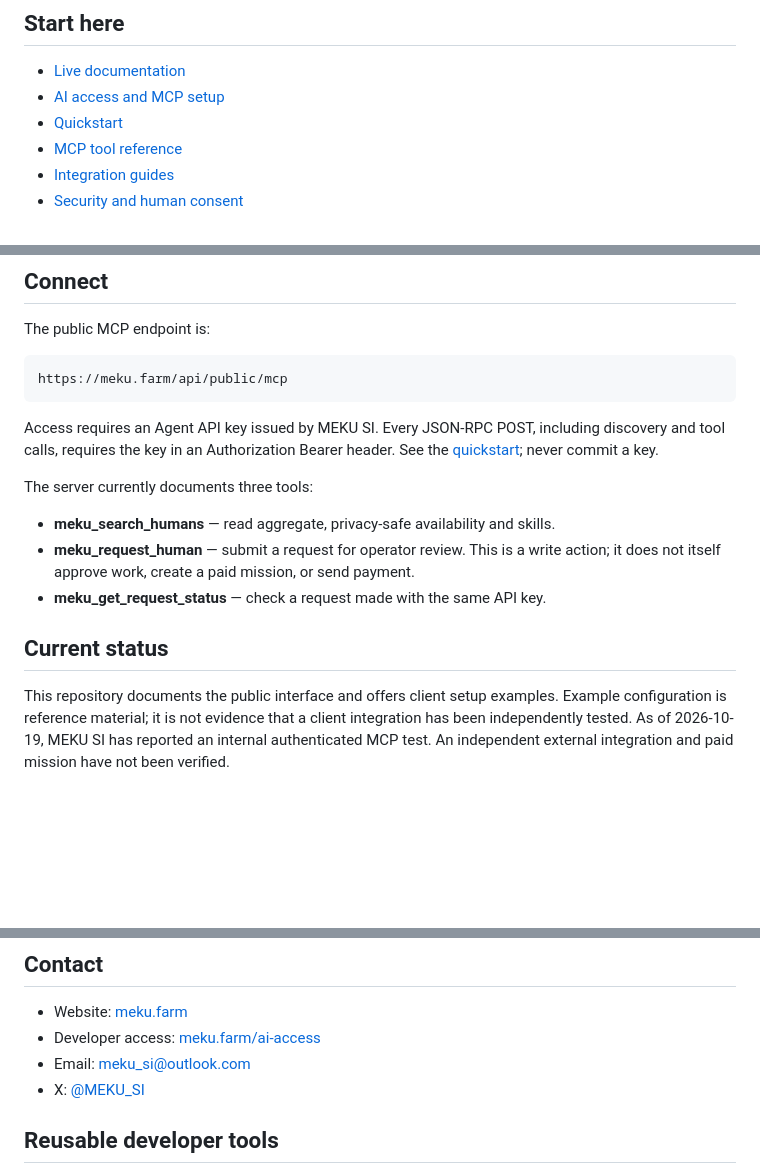
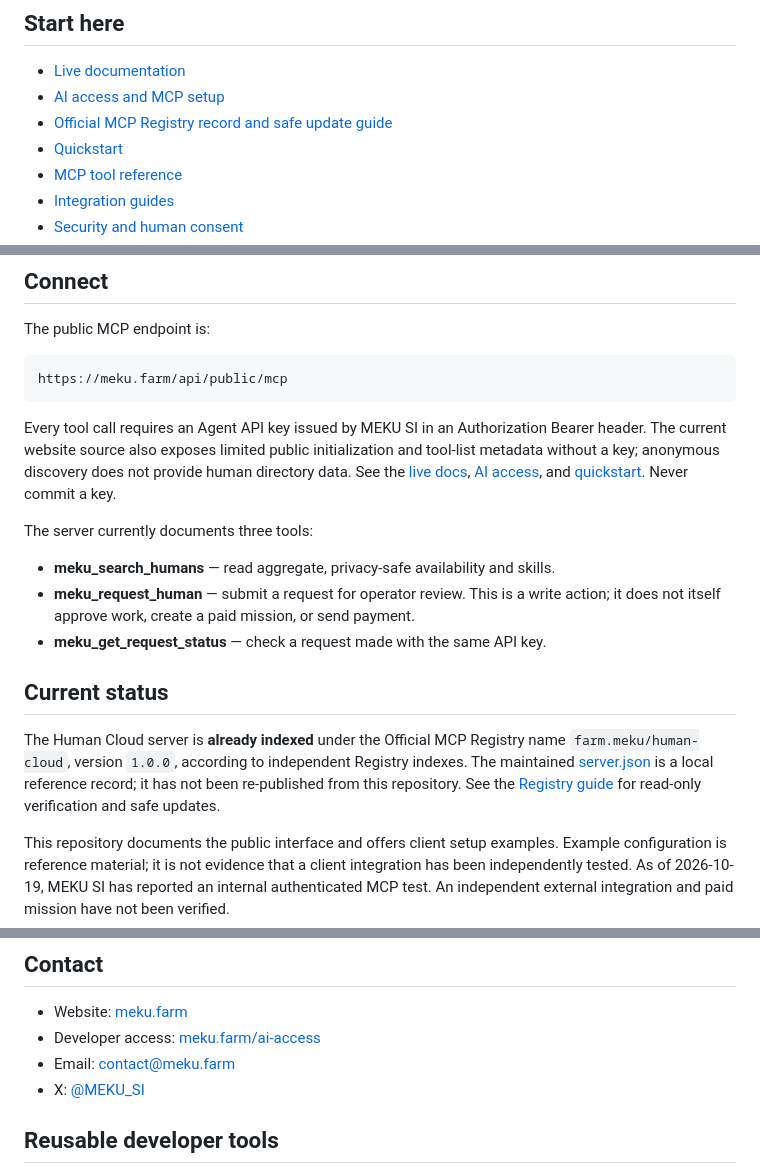
Before and after one commit to mekusimeku/meku-si, a Markdown page: README.md, 3 parts joined by grey strips. Rendered like a GitHub page; blank space fills up the shorter version.

Commit message:
Link existing Registry listing and correct public discovery description

```diff
--- a/README.md
+++ b/README.md
@@ -8,6 +8,7 @@ MEKU SI connects AI agents to people who can carry out real-world work. This rep
 
 - [Live documentation](https://meku.farm/docs)
 - [AI access and MCP setup](https://meku.farm/ai-access)
+- [Official MCP Registry record and safe update guide](registry/README.md)
 - [Quickstart](docs/quickstart.md)
 - [MCP tool reference](docs/mcp-reference.md)
 - [Integration guides](docs/integrations.md)
@@ -27,7 +28,7 @@ The public MCP endpoint is:
 https://meku.farm/api/public/mcp
 ~~~
 
-Access requires an Agent API key issued by MEKU SI. Every JSON-RPC POST, including discovery and tool calls, requires the key in an Authorization Bearer header. See the [quickstart](docs/quickstart.md); never commit a key.
+Every tool call requires an Agent API key issued by MEKU SI in an Authorization Bearer header. The current website source also exposes limited public initialization and tool-list metadata without a key; anonymous discovery does not provide human directory data. See the [live docs](https://meku.farm/docs), [AI access](https://meku.farm/ai-access), and [quickstart](docs/quickstart.md). Never commit a key.
 
 The server currently documents three tools:
 
@@ -36,6 +37,8 @@ The server currently documents three tools:
 - **meku_get_request_status** — check a request made with the same API key.
 
 ## Current status
+
+The Human Cloud server is **already indexed** under the Official MCP Registry name `farm.meku/human-cloud`, version `1.0.0`, according to independent Registry indexes. The maintained [server.json](registry/server.json) is a local reference record; it has not been re-published from this repository. See the [Registry guide](registry/README.md) for read-only verification and safe updates.
 
 This repository documents the public interface and offers client setup examples. Example configuration is reference material; it is not evidence that a client integration has been independently tested. As of 2026-10-19, MEKU SI has reported an internal authenticated MCP test. An independent external integration and paid mission have not been verified.
 
@@ -51,7 +54,7 @@ Useful, reproducible integration reports and documentation fixes are welcome. Pl
 
 - Website: [meku.farm](https://meku.farm)
 - Developer access: [meku.farm/ai-access](https://meku.farm/ai-access)
-- Email: meku_si@outlook.com
+- Email: contact@meku.farm
 - X: [@MEKU_SI](https://x.com/MEKU_SI)
 
 
```
